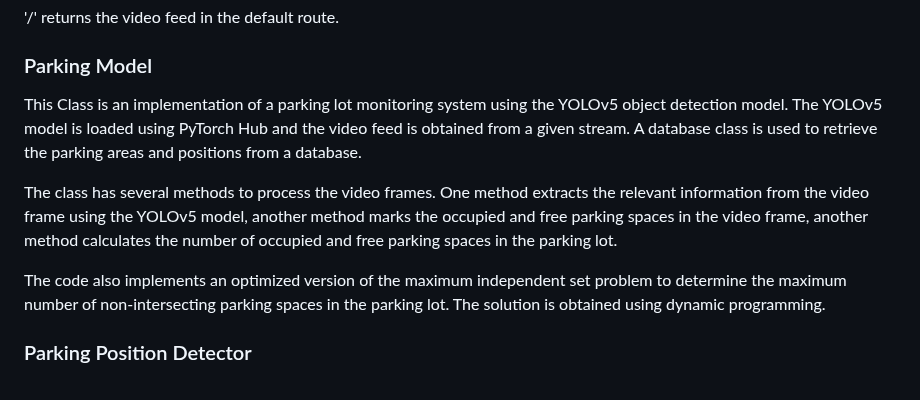
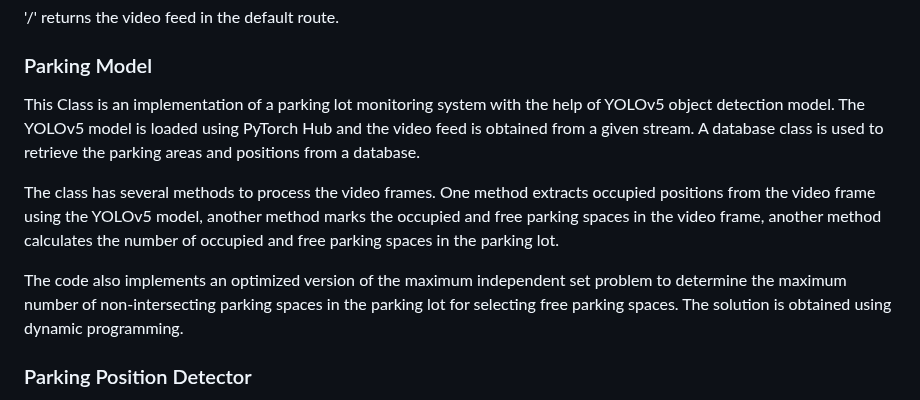
Before and after one commit to eitan-ker/Parking-Detector, a Markdown page: README.md, the part around the change. GitHub-like rendering.

```diff
--- a/README.md
+++ b/README.md
@@ -43,11 +43,11 @@ It sets up four routes for the web application:
 
 ### Parking Model
 
-This Class is an implementation of a parking lot monitoring system using the YOLOv5 object detection model. The YOLOv5 model is loaded using PyTorch Hub and the video feed is obtained from a given stream. A database class is used to retrieve the parking areas and positions from a database.
+This Class is an implementation of a parking lot monitoring system with the help of YOLOv5 object detection model. The YOLOv5 model is loaded using PyTorch Hub and the video feed is obtained from a given stream. A database class is used to retrieve the parking areas and positions from a database.
 
-The class has several methods to process the video frames. One method extracts the relevant information from the video frame using the YOLOv5 model, another method marks the occupied and free parking spaces in the video frame, another method calculates the number of occupied and free parking spaces in the parking lot.
+The class has several methods to process the video frames. One method extracts occupied positions from the video frame using the YOLOv5 model, another method marks the occupied and free parking spaces in the video frame, another method calculates the number of occupied and free parking spaces in the parking lot.
 
-The code also implements an optimized version of the maximum independent set problem to determine the maximum number of non-intersecting parking spaces in the parking lot. The solution is obtained using dynamic programming.
+The code also implements an optimized version of the maximum independent set problem to determine the maximum number of non-intersecting parking spaces in the parking lot for selecting free parking spaces. The solution is obtained using dynamic programming.
 
 ### Parking Position Detector
 
```
